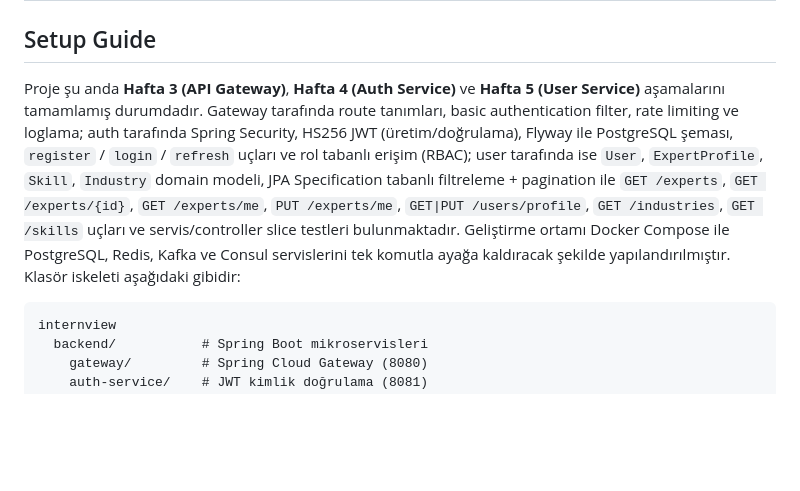
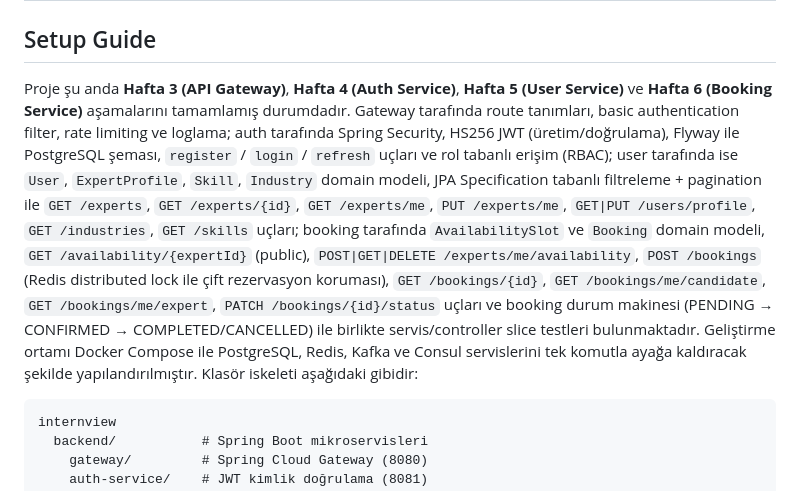
Before and after one commit to Ulwus/Internview, a Markdown page: README.md, the part around the change. GitHub-like rendering; blank space fills up the shorter version.

````diff
--- a/README.md
+++ b/README.md
@@ -49,7 +49,7 @@ Projenin tüm teknik tasarım dokümanları `docs/` klasöründe yer almaktadır
 | [Development Roadmap](docs/roadmap.md) | 14 haftalık geliştirme planı, milestone'lar, haftalık görevler ve risk analizi |
 
 ## Setup Guide
-Proje şu anda **Hafta 3 (API Gateway)**, **Hafta 4 (Auth Service)** ve **Hafta 5 (User Service)** aşamalarını tamamlamış durumdadır. Gateway tarafında route tanımları, basic authentication filter, rate limiting ve loglama; auth tarafında Spring Security, HS256 JWT (üretim/doğrulama), Flyway ile PostgreSQL şeması, `register` / `login` / `refresh` uçları ve rol tabanlı erişim (RBAC); user tarafında ise `User`, `ExpertProfile`, `Skill`, `Industry` domain modeli, JPA Specification tabanlı filtreleme + pagination ile `GET /experts`, `GET /experts/{id}`, `GET /experts/me`, `PUT /experts/me`, `GET|PUT /users/profile`, `GET /industries`, `GET /skills` uçları ve servis/controller slice testleri bulunmaktadır. Geliştirme ortamı Docker Compose ile PostgreSQL, Redis, Kafka ve Consul servislerini tek komutla ayağa kaldıracak şekilde yapılandırılmıştır. Klasör iskeleti aşağıdaki gibidir:
+Proje şu anda **Hafta 3 (API Gateway)**, **Hafta 4 (Auth Service)**, **Hafta 5 (User Service)** ve **Hafta 6 (Booking Service)** aşamalarını tamamlamış durumdadır. Gateway tarafında route tanımları, basic authentication filter, rate limiting ve loglama; auth tarafında Spring Security, HS256 JWT (üretim/doğrulama), Flyway ile PostgreSQL şeması, `register` / `login` / `refresh` uçları ve rol tabanlı erişim (RBAC); user tarafında ise `User`, `ExpertProfile`, `Skill`, `Industry` domain modeli, JPA Specification tabanlı filtreleme + pagination ile `GET /experts`, `GET /experts/{id}`, `GET /experts/me`, `PUT /experts/me`, `GET|PUT /users/profile`, `GET /industries`, `GET /skills` uçları; booking tarafında `AvailabilitySlot` ve `Booking` domain modeli, `GET /availability/{expertId}` (public), `POST|GET|DELETE /experts/me/availability`, `POST /bookings` (Redis distributed lock ile çift rezervasyon koruması), `GET /bookings/{id}`, `GET /bookings/me/candidate`, `GET /bookings/me/expert`, `PATCH /bookings/{id}/status` uçları ve booking durum makinesi (PENDING → CONFIRMED → COMPLETED/CANCELLED) ile birlikte servis/controller slice testleri bulunmaktadır. Geliştirme ortamı Docker Compose ile PostgreSQL, Redis, Kafka ve Consul servislerini tek komutla ayağa kaldıracak şekilde yapılandırılmıştır. Klasör iskeleti aşağıdaki gibidir:
 
 ```text
 internview
````
Also changed, not shown: docs/roadmap.md (+5 -5 lines).
